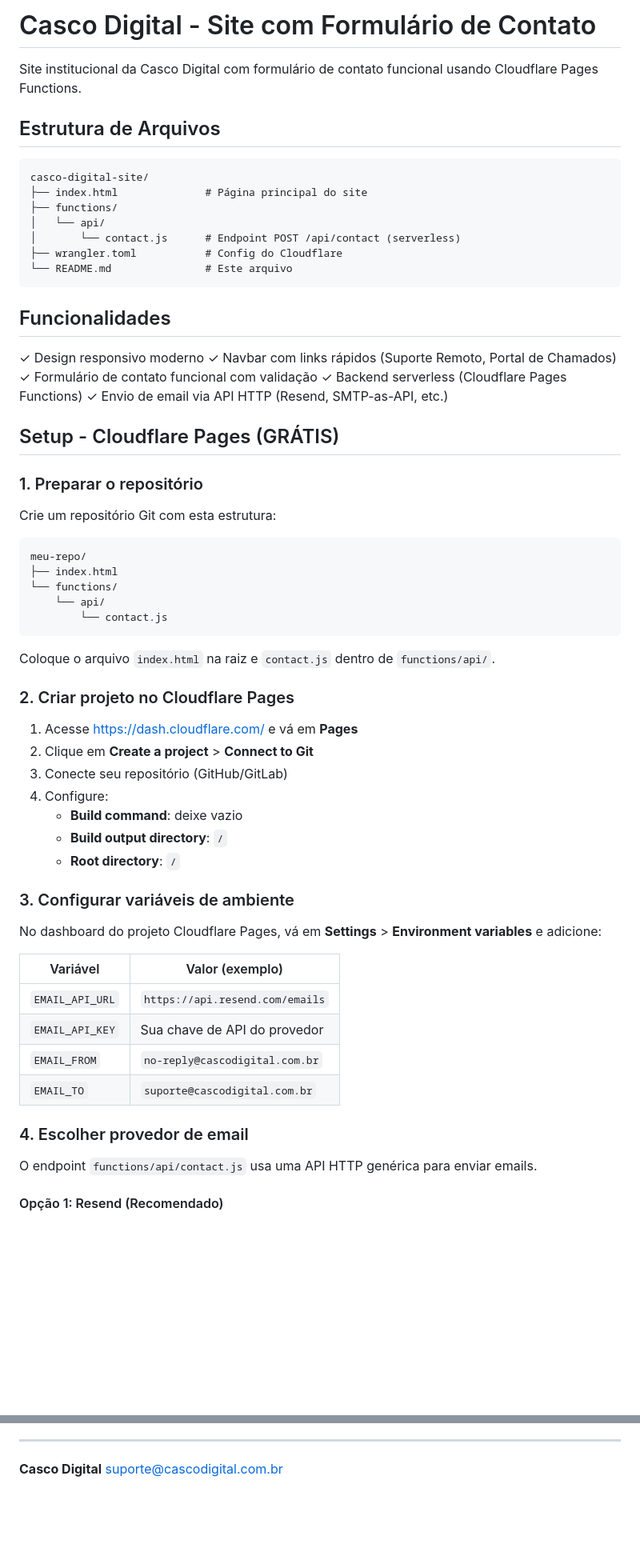
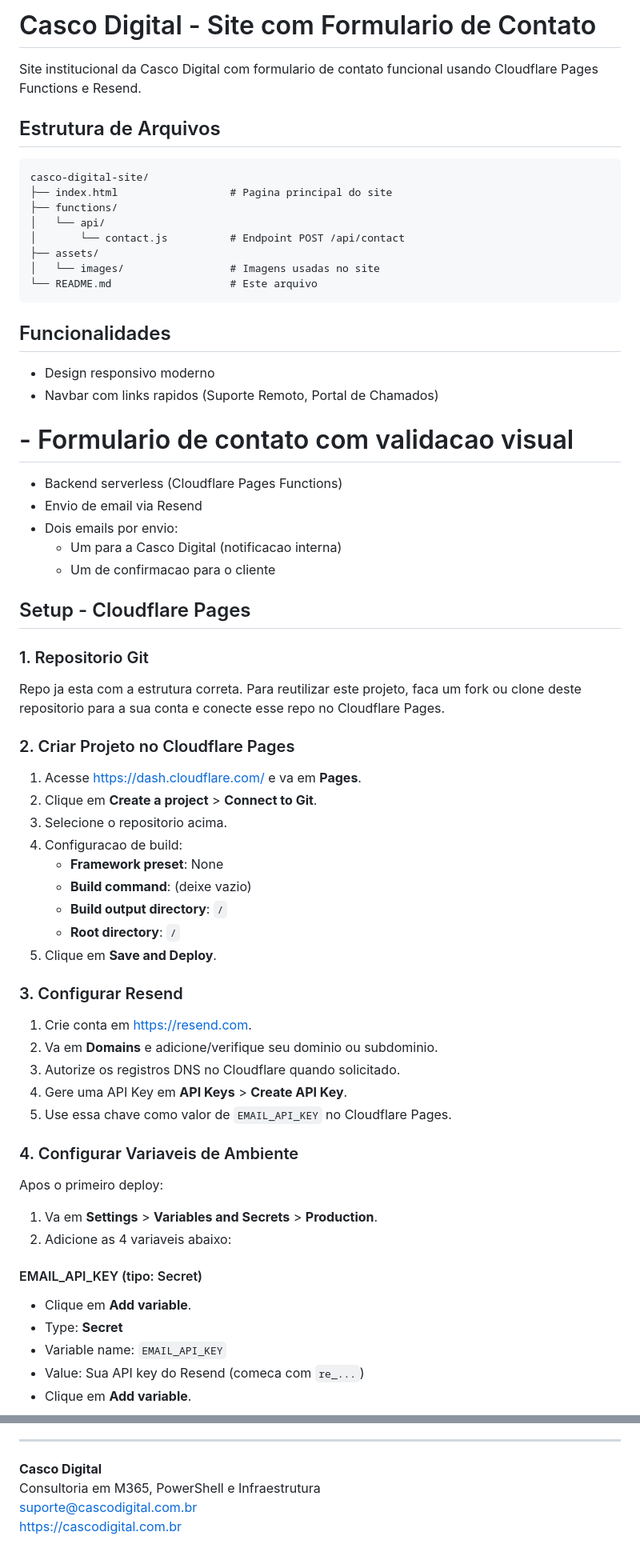
Before and after one commit to cascodigital/site-casco-digital, a Markdown page: README.md, 2 parts joined by grey strips. Shown at 80% size. Drawn GitHub-style; blank space fills up the shorter version.

````diff
--- a/README.md
+++ b/README.md
@@ -1,67 +1,69 @@
-# Casco Digital - Site com Formulário de Contato
+# Casco Digital - Site com Formulario de Contato
 
-Site institucional da Casco Digital com formulário de contato funcional usando Cloudflare Pages Functions.
+Site institucional da Casco Digital com formulario de contato funcional usando Cloudflare Pages Functions e Resend.
 
 ## Estrutura de Arquivos
 
 ```
 casco-digital-site/
-├── index.html              # Página principal do site
+├── index.html                  # Pagina principal do site
 ├── functions/
 │   └── api/
-│       └── contact.js      # Endpoint POST /api/contact (serverless)
-├── wrangler.toml           # Config do Cloudflare
-└── README.md               # Este arquivo
+│       └── contact.js          # Endpoint POST /api/contact
+├── assets/
+│   └── images/                 # Imagens usadas no site
+└── README.md                   # Este arquivo
 ```
 
 ## Funcionalidades
 
-✓ Design responsivo moderno
-✓ Navbar com links rápidos (Suporte Remoto, Portal de Chamados)
-✓ Formulário de contato funcional com validação
-✓ Backend serverless (Cloudflare Pages Functions)
-✓ Envio de email via API HTTP (Resend, SMTP-as-API, etc.)
+- Design responsivo moderno
+- Navbar com links rapidos (Suporte Remoto, Portal de Chamados)
+# - Formulario de contato com validacao visual
+- Backend serverless (Cloudflare Pages Functions)
+- Envio de email via Resend
+- Dois emails por envio:
+  - Um para a Casco Digital (notificacao interna)
+  - Um de confirmacao para o cliente
 
-## Setup - Cloudflare Pages (GRÁTIS)
+## Setup - Cloudflare Pages
 
-### 1. Preparar o repositório
+### 1. Repositorio Git
 
-Crie um repositório Git com esta estrutura:
+Repo ja esta com a estrutura correta.
+Para reutilizar este projeto, faca um fork ou clone deste repositorio para a sua conta e conecte esse repo no Cloudflare Pages.
 
-```
-meu-repo/
-├── index.html
-└── functions/
-    └── api/
-        └── contact.js
-```
+### 2. Criar Projeto no Cloudflare Pages
 
-Coloque o arquivo `index.html` na raiz e `contact.js` dentro de `functions/api/`.
-
-### 2. Criar projeto no Cloudflare Pages
-
-1. Acesse https://dash.cloudflare.com/ e vá em **Pages**
-2. Clique em **Create a project** > **Connect to Git**
-3. Conecte seu repositório (GitHub/GitLab)
-4. Configure:
-   - **Build command**: deixe vazio
+1. Acesse https://dash.cloudflare.com/ e va em **Pages**.
+2. Clique em **Create a project** > **Connect to Git**.
+3. Selecione o repositorio acima.
+4. Configuracao de build:
+   - **Framework preset**: None
+   - **Build command**: (deixe vazio)
    - **Build output directory**: `/`
    - **Root directory**: `/`
+5. Clique em **Save and Deploy**.
 
-### 3. Configurar variáveis de ambiente
+### 3. Configurar Resend
 
-No dashboard do projeto Cloudflare Pages, vá em **Settings** > **Environment variables** e adicione:
+1. Crie conta em https://resend.com.
+2. Va em **Domains** e adicione/verifique seu dominio ou subdominio.
+3. Autorize os registros DNS no Cloudflare quando solicitado.
+4. Gere uma API Key em **API Keys** > **Create API Key**.
+5. Use essa chave como valor de `EMAIL_API_KEY` no Cloudflare Pages.
 
-| Variável        | Valor (exemplo)                      |
-|----------------|--------------------------------------|
-| `EMAIL_API_URL` | `https://api.resend.com/emails`     |
-| `EMAIL_API_KEY` | Sua chave de API do provedor        |
-| `EMAIL_FROM`   | `no-reply@cascodigital.com.br`      |
-| `EMAIL_TO`     | `suporte@cascodigital.com.br`       |
+### 4. Configurar Variaveis de Ambiente
 
-### 4. Escolher provedor de email
+Apos o primeiro deploy:
 
-O endpoint `functions/api/contact.js` usa uma API HTTP genérica para enviar emails.
+1. Va em **Settings** > **Variables and Secrets** > **Production**.
+2. Adicione as 4 variaveis abaixo:
 
-#### Opção 1: Resend (Recomendado)
+#### EMAIL_API_KEY (tipo: Secret)
+- Clique em **Add variable**.
+- Type: **Secret**
+- Variable name: `EMAIL_API_KEY`
+- Value: Sua API key do Resend (comeca com `re_...`)
+- Clique em **Add variable**.
 
@@ -143,4 +119,6 @@ Edite o CSS inline no `<style>` de `index.html`.
 ---
 
 **Casco Digital**
+Consultoria em M365, PowerShell e Infraestrutura
 suporte@cascodigital.com.br
+https://cascodigital.com.br
````
Also changed, not shown: other parts of README.md (+33 -59 lines).
